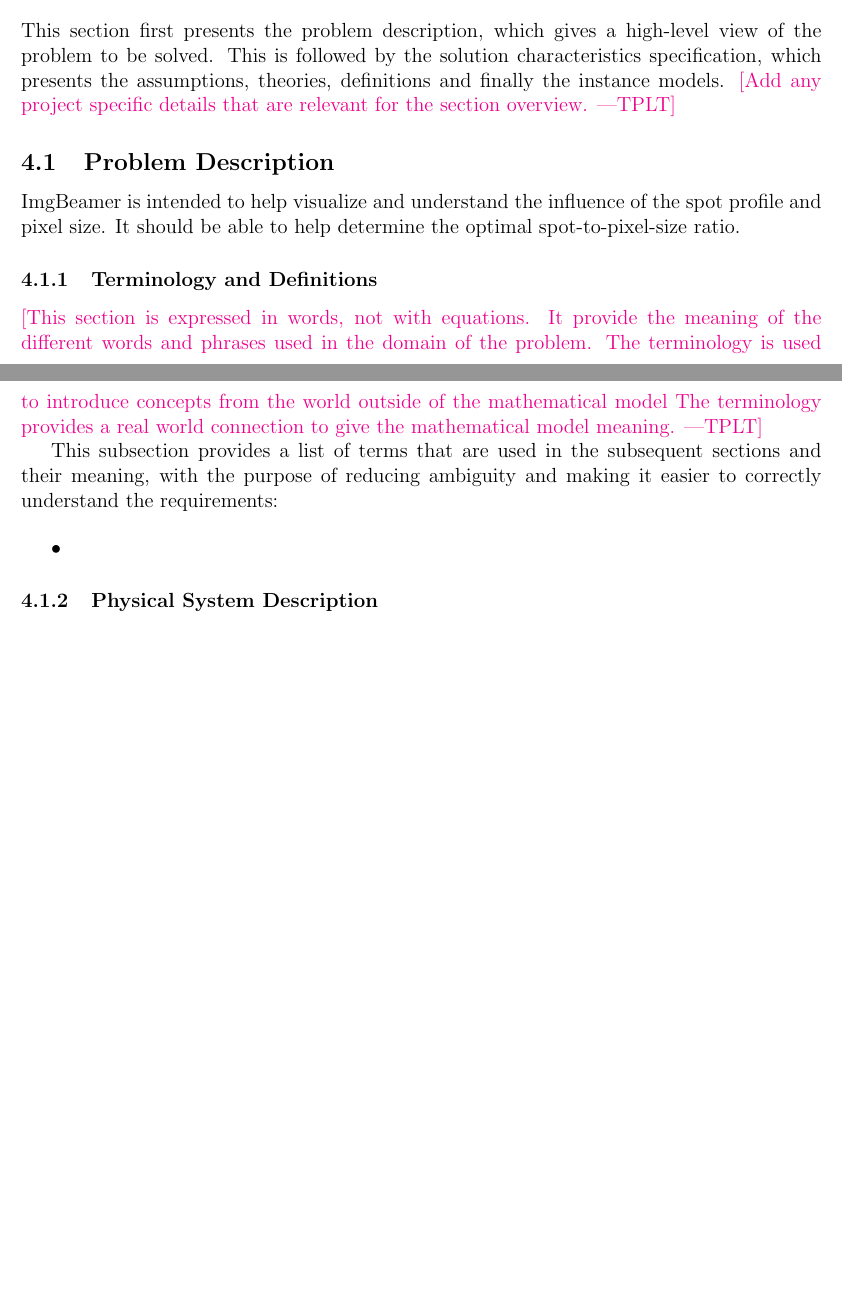
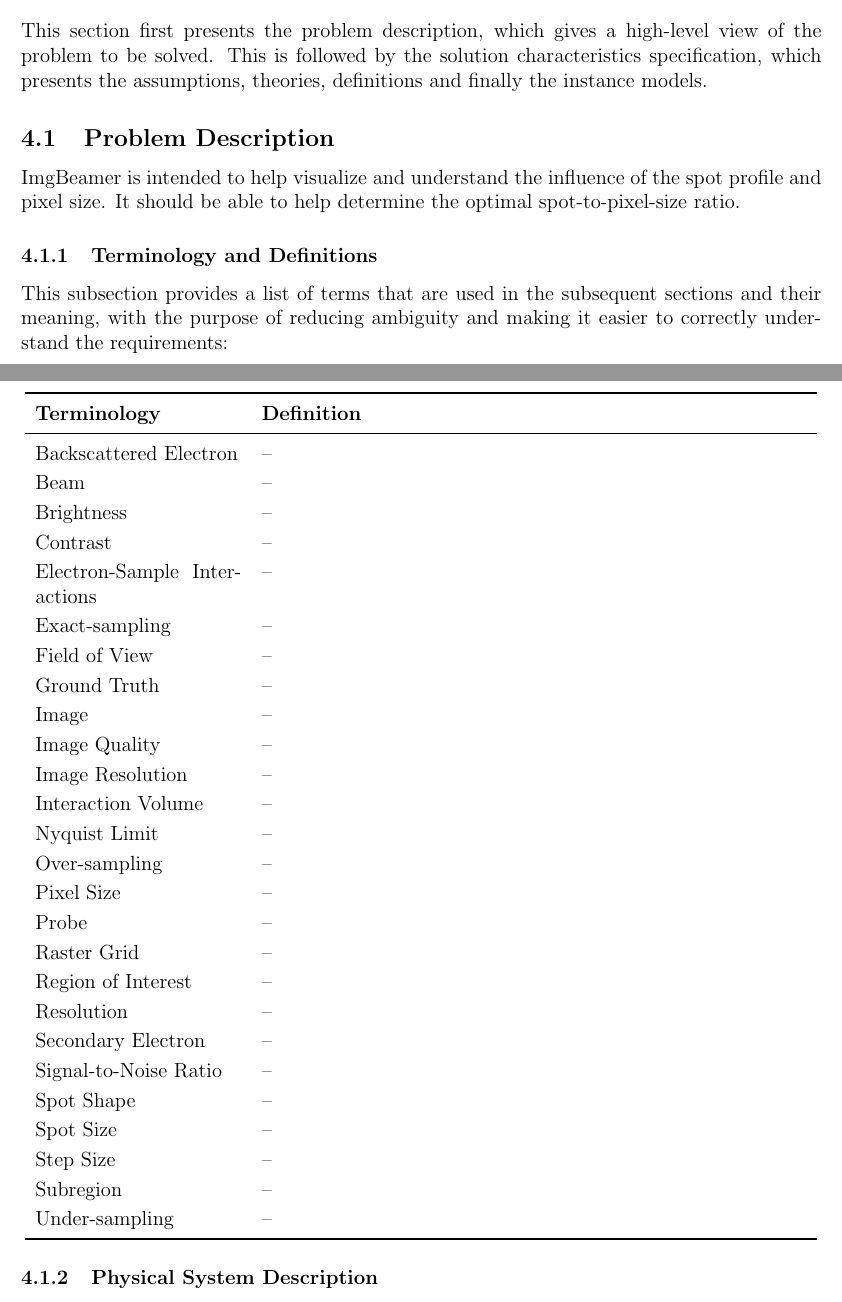
Before and after one commit to joedf/CAS741_w23, a LaTeX document (docs/SRS/SRS.tex): two parts of pages 9 and 10 of 25 before the commit and two parts of pages 9 and 10 of 26 after it, joined at a grey line, cut so that both start at the same text, the shorter picture padded with empty space. Compiled offline with pdfLaTeX.

Commit message:
SRS: list terms to define

```diff
--- a/docs/SRS/SRS.tex
+++ b/docs/SRS/SRS.tex
@@ -402,8 +402,7 @@
 This section first presents the problem description, which gives a high-level
 view of the problem to be solved.  This is followed by the solution characteristics
 specification, which presents the assumptions, theories, definitions and finally
-the instance models.  \plt{Add any project specific details that are relevant
-  for the section overview.}
+the instance models.
 
 \subsection{Problem Description} \label{Sec_pd}
 
@@ -413,21 +412,45 @@
 
 \subsubsection{Terminology and Definitions}
 
-\plt{This section is expressed in words, not with equations.  It provide the
-  meaning of the different words and phrases used in the domain of the problem.
-The terminology is used to introduce concepts from the world outside of the
-mathematical model  The terminology provides a real world connection to give the
-mathematical model meaning.}
-
 This subsection provides a list of terms that are used in the subsequent
 sections and their meaning, with the purpose of reducing ambiguity and making it
 easier to correctly understand the requirements:
 
-\begin{itemize}
-
-\item
-
-\end{itemize}
+\begin{center}
+    \noindent
+    \begin{tabular}{p{4.25cm} p{11.25cm}}
+        \toprule
+        \textbf{Terminology} & \textbf{Definition}\\
+        \midrule
+        Backscattered Electron & -- \\
+        Beam & -- \\
+        Brightness & -- \\
+        Contrast & -- \\
+        Electron-Sample Interactions & -- \\
+        Exact-sampling & -- \\
+        Field of View & -- \\
+        Ground Truth & -- \\
+        Image & -- \\
+        Image Quality & -- \\
+        Image Resolution & -- \\
+        Interaction Volume & -- \\
+        Nyquist Limit & -- \\
+        Over-sampling & -- \\
+        Pixel Size & -- \\
+        Probe & -- \\
+        Raster Grid & -- \\
+        Region of Interest & -- \\
+        Resolution & -- \\
+        Secondary Electron & -- \\
+        Signal-to-Noise Ratio & -- \\
+        Spot Shape & -- \\
+        Spot Size & -- \\
+        Step Size & -- \\
+        Subregion & -- \\
+        Under-sampling & -- \\
+        \bottomrule
+    \end{tabular}
+\end{center}
 
 \subsubsection{Physical System Description} \label{sec_phySystDescrip}
 
```
Also changed, not shown: docs/SRS/SRS.pdf.
